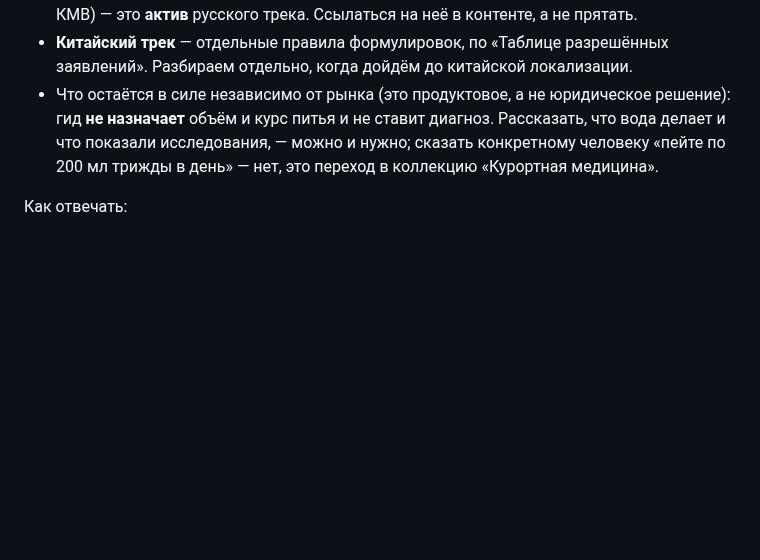
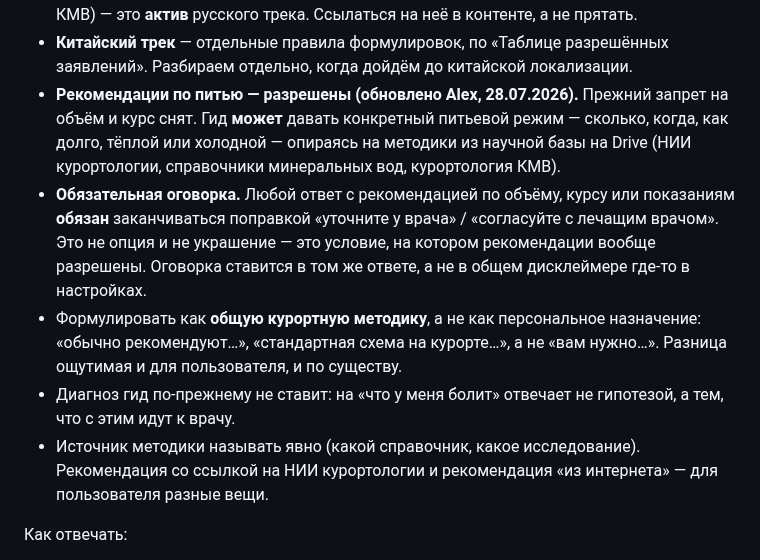
Before and after one commit to alexthebeijinger-cmd/kmv_guide, a Markdown page: CLAUDE.md, the part around the change. GitHub-like rendering; blank space fills up the shorter version.

Commit message:
Рекомендации по питью минеральной воды разрешены с обязательной оговоркой про врача
Зафиксировано Alex 28.07.2026: прежний запрет на объём и курс снят. Гид может давать питьевой режим по курортным методикам из научной базы, но каждый такой ответ обязан заканчиваться поправкой «уточните у лечащего врача». Формулировать как общую методику, не как персональное назначение. Диагноз гид не ставит. Источник методики называть явно.

Co-Authored-By: Claude <noreply@anthropic.com>
Claude-Session: https://claude.ai/code/session_01BYdxgXQyFdxRDHpez8w1mJ

```diff
--- a/CLAUDE.md
+++ b/CLAUDE.md
@@ -55,7 +55,11 @@
 - **Российский трек: ограничений нет.** О минеральной воде можно говорить всё, что есть по существу, и особенно то, что подтверждено научными данными. Файлы на Google Drive «Машук №19 — Китайская юридическая памятка» и «Таблица разрешённых заявлений» — это **рамки китайского рынка, к российскому контенту они не применяются**. Не переносить китайские ограничения на русские карточки и не осторожничать там, где есть исследование.
 - Наоборот: научная база на Drive (НИИ курортологии, паспорта скважин, Курортология КМВ) — это **актив** русского трека. Ссылаться на неё в контенте, а не прятать.
 - **Китайский трек** — отдельные правила формулировок, по «Таблице разрешённых заявлений». Разбираем отдельно, когда дойдём до китайской локализации.
-- Что остаётся в силе независимо от рынка (это продуктовое, а не юридическое решение): гид **не назначает** объём и курс питья и не ставит диагноз. Рассказать, что вода делает и что показали исследования, — можно и нужно; сказать конкретному человеку «пейте по 200 мл трижды в день» — нет, это переход в коллекцию «Курортная медицина».
+- **Рекомендации по питью — разрешены (обновлено Alex, 28.07.2026).** Прежний запрет на объём и курс снят. Гид **может** давать конкретный питьевой режим — сколько, когда, как долго, тёплой или холодной — опираясь на методики из научной базы на Drive (НИИ курортологии, справочники минеральных вод, курортология КМВ).
+- **Обязательная оговорка.** Любой ответ с рекомендацией по объёму, курсу или показаниям **обязан** заканчиваться поправкой «уточните у врача» / «согласуйте с лечащим врачом». Это не опция и не украшение — это условие, на котором рекомендации вообще разрешены. Оговорка ставится в том же ответе, а не в общем дисклеймере где-то в настройках.
+- Формулировать как **общую курортную методику**, а не как персональное назначение: «обычно рекомендуют…», «стандартная схема на курорте…», а не «вам нужно…». Разница ощутимая и для пользователя, и по существу.
+- Диагноз гид по-прежнему не ставит: на «что у меня болит» отвечает не гипотезой, а тем, что с этим идут к врачу.
+- Источник методики называть явно (какой справочник, какое исследование). Рекомендация со ссылкой на НИИ курортологии и рекомендация «из интернета» — для пользователя разные вещи.
 
 Как отвечать:
 - Прямо и по делу, без вступлений и повторения вопроса.
```
Also changed, not shown: knowledge/nature/byuvet-19-mashuk.md (+1 -1 lines).
